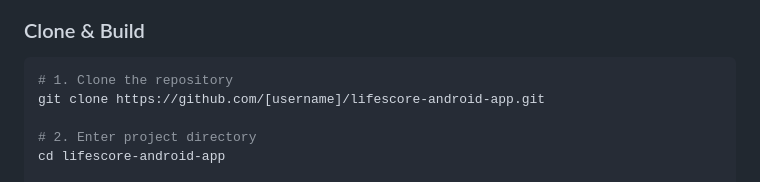
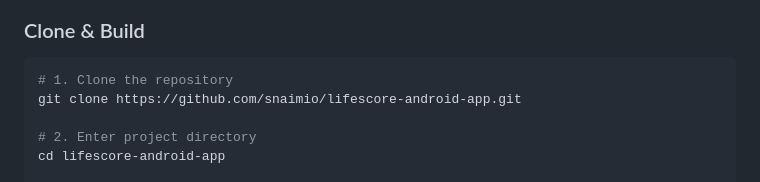
Before and after one commit to snaimio/lifescore-android-app, a Markdown page: README.md, the part around the change. Drawn GitHub-style.

Commit message:
docs: update repository clone URL to snaimio/lifescore-android-app

````diff
--- a/README.md
+++ b/README.md
@@ -117,7 +117,7 @@ graph TD
 ### Clone & Build
 ```bash
 # 1. Clone the repository
-git clone https://github.com/[username]/lifescore-android-app.git
+git clone https://github.com/snaimio/lifescore-android-app.git
 
 # 2. Enter project directory
 cd lifescore-android-app
````
